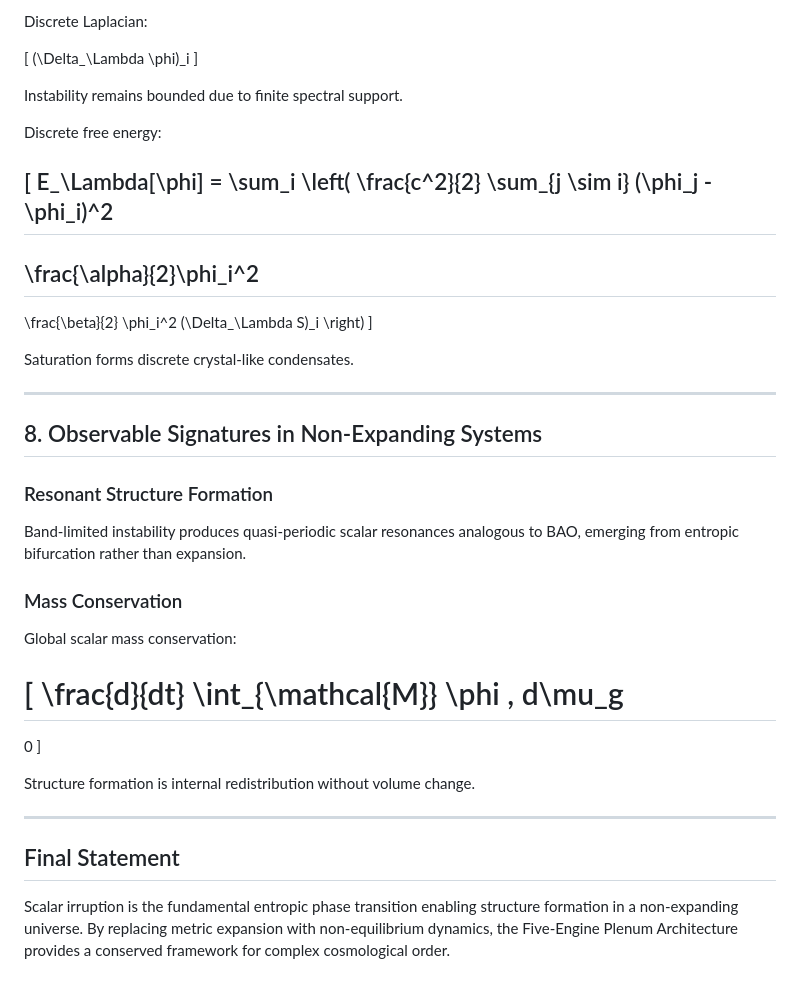
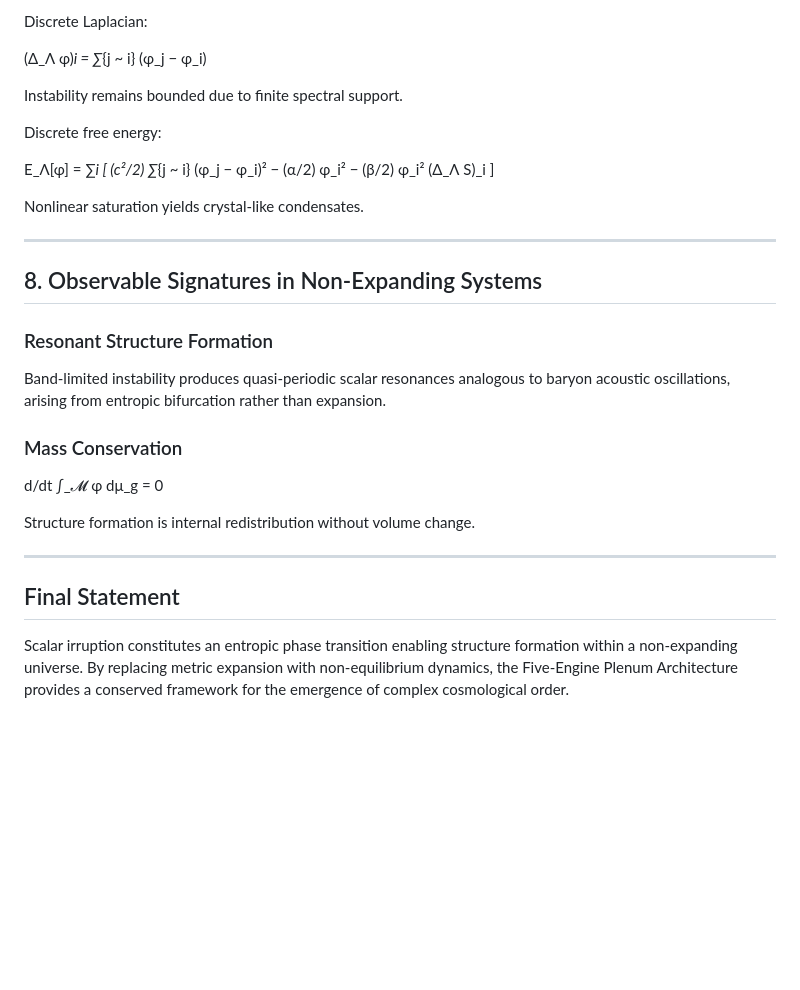
Before and after one commit to standardgalactic/workspace, a Markdown page: technical-specification.md, the part around one of its changes. GitHub-like rendering; blank space fills up the shorter version.

```diff
--- a/technical-specification.md
+++ b/technical-specification.md
@@ -198,31 +147,15 @@ The manifold \( (\mathcal{M}, g) \) is discretized as lattice \( \Lambda \).
 
 Discrete Laplacian:
 
-\[
-(\Delta_\Lambda \phi)_i
-\]
+(Δ_Λ φ)*i = ∑*{j ~ i} (φ_j − φ_i)
 
 Instability remains bounded due to finite spectral support.
 
 Discrete free energy:
 
-\[
-E_\Lambda[\phi] =
-\sum_i
-\left(
-\frac{c^2}{2}
-\sum_{j \sim i}
-(\phi_j - \phi_i)^2
--
-\frac{\alpha}{2}\phi_i^2
--
-\frac{\beta}{2}
-\phi_i^2
-(\Delta_\Lambda S)_i
-\right)
-\]
+E_Λ[φ] = ∑*i [ (c²/2) ∑*{j ~ i} (φ_j − φ_i)² − (α/2) φ_i² − (β/2) φ_i² (Δ_Λ S)_i ]
 
-Saturation forms discrete crystal-like condensates.
+Nonlinear saturation yields crystal-like condensates.
 
 ---
 
@@ -230,18 +163,11 @@ Saturation forms discrete crystal-like condensates.
 
 ### Resonant Structure Formation
 
-Band-limited instability produces quasi-periodic scalar resonances analogous to BAO, emerging from entropic bifurcation rather than expansion.
+Band-limited instability produces quasi-periodic scalar resonances analogous to baryon acoustic oscillations, arising from entropic bifurcation rather than expansion.
 
 ### Mass Conservation
 
-Global scalar mass conservation:
-
-\[
-\frac{d}{dt}
-\int_{\mathcal{M}} \phi \, d\mu_g
-=
-0
-\]
+d/dt ∫_𝓜 φ dμ_g = 0
 
 Structure formation is internal redistribution without volume change.
 
@@ -249,4 +175,4 @@ Structure formation is internal redistribution without volume change.
 
 ## Final Statement
 
-Scalar irruption is the fundamental entropic phase transition enabling structure formation in a non-expanding universe. By replacing metric expansion with non-equilibrium dynamics, the Five-Engine Plenum Architecture provides a conserved framework for complex cosmological order.
+Scalar irruption constitutes an entropic phase transition enabling structure formation within a non-expanding universe. By replacing metric expansion with non-equilibrium dynamics, the Five-Engine Plenum Architecture provides a conserved framework for the emergence of complex cosmological order.
```
Also changed, not shown: other parts of technical-specification.md (+50 -101 lines).
